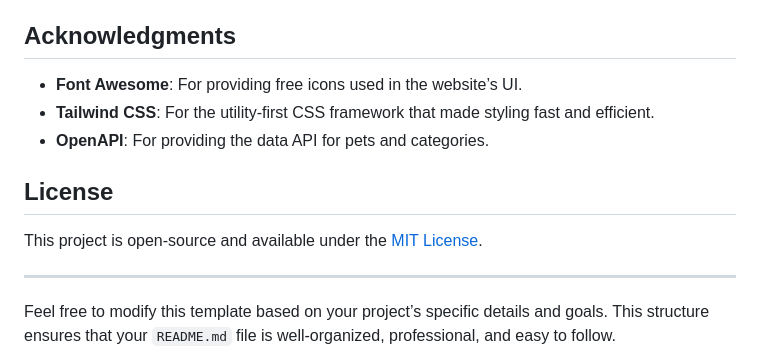
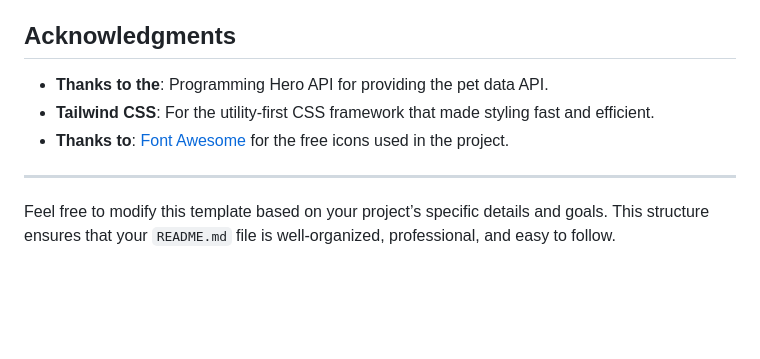
Before and after one commit to Humayun1318/pet-adoption-web, a Markdown page: readme.md, the part around the change. Drawn GitHub-style; blank space fills up the shorter version.

Commit message:
ready to final for submitting

```diff
--- a/readme.md
+++ b/readme.md
@@ -57,12 +57,11 @@ Clone the repository from GitHub to run the project locally:
 - **Backend Integration**: Introduce a backend to handle pet data securely and allow user registrations.
 
 ## Acknowledgments
-- **Font Awesome**: For providing free icons used in the website’s UI.
+
+- **Thanks to the**: Programming Hero API for providing the pet data API.
 - **Tailwind CSS**: For the utility-first CSS framework that made styling fast and efficient.
-- **OpenAPI**: For providing the data API for pets and categories.
+- **Thanks to**: [Font Awesome](https://fontawesome.com/icons/) for the free icons used in the project.
 
-## License
-This project is open-source and available under the [MIT License](LICENSE).
 
 ---
 
```
